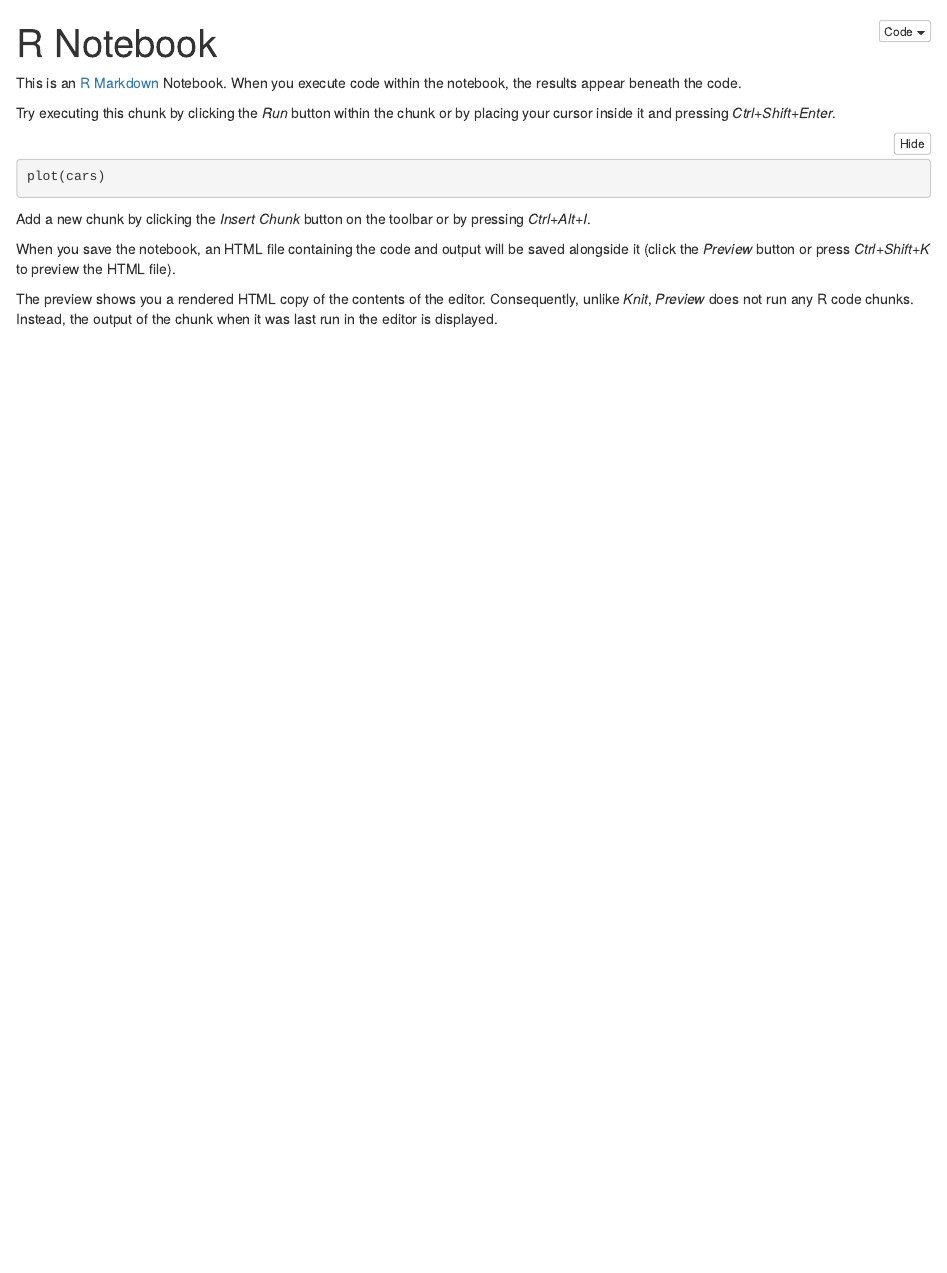
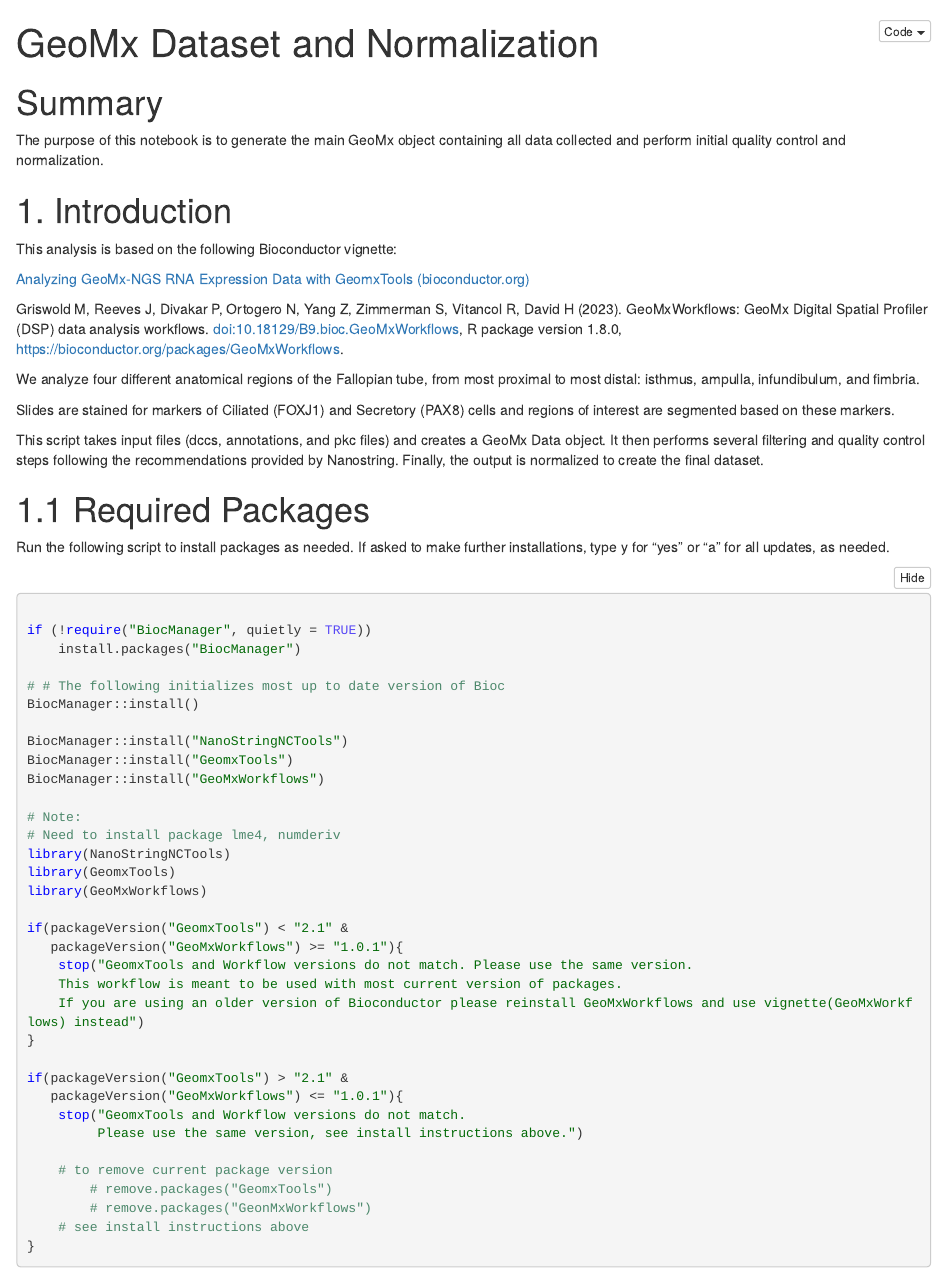
Before and after one commit to JaredSipesBioE/spatial_transcriptomic_profiling_hFTE, an R Markdown document (geomx_dataset_and_normalization.Rmd): the page in a window 1100 px wide, from its top. The pictures show the output file geomx_dataset_and_normalization.nb.html that the author committed with the source, opened offline.

Commit message:
Install package dependencies and update Renv

````diff
--- a/geomx_dataset_and_normalization.Rmd
+++ b/geomx_dataset_and_normalization.Rmd
@@ -1,18 +1,70 @@
 ---
-title: "R Notebook"
+title: "GeoMx Dataset and Normalization"
 output: html_notebook
 ---
 
-This is an [R Markdown](http://rmarkdown.rstudio.com) Notebook. When you execute code within the notebook, the results appear beneath the code.
+# Summary
 
-Try executing this chunk by clicking the *Run* button within the chunk or by placing your cursor inside it and pressing *Ctrl+Shift+Enter*.
+The purpose of this notebook is to generate the main GeoMx object containing all data collected and perform initial quality control and normalization.
+
+
+
+# 1. Introduction
+
+This analysis is based on the following Bioconductor vignette:
+
+[Analyzing GeoMx-NGS RNA Expression Data with GeomxTools (bioconductor.org)](https://www.bioconductor.org/packages/release/workflows/vignettes/GeoMxWorkflows/inst/doc/GeomxTools_RNA-NGS_Analysis.html#5_Normalization)
+
+Griswold M, Reeves J, Divakar P, Ortogero N, Yang Z, Zimmerman S, Vitancol R, David H (2023). GeoMxWorkflows: GeoMx Digital Spatial Profiler (DSP) data analysis workflows. doi:10.18129/B9.bioc.GeoMxWorkflows, R package version 1.8.0, https://bioconductor.org/packages/GeoMxWorkflows.
+
+
+We analyze four different anatomical regions of the Fallopian tube, from most proximal to most distal: isthmus, ampulla, infundibulum, and fimbria.
+
+Slides are stained for markers of Ciliated (FOXJ1) and Secretory (PAX8) cells and regions of interest are segmented based on these markers.
+
+This script takes input files (dccs, annotations, and pkc files) and creates a GeoMx Data object. It then performs several filtering and quality control steps following the recommendations provided by Nanostring. Finally, the output is normalized to create the final dataset.
+
+
+# 1.1 Required Packages
+
+Run the following script to install packages as needed. If asked to make further installations, type y for "yes" or "a" for all updates, as needed.
+
 
 ```{r}
-plot(cars)
+
+if (!require("BiocManager", quietly = TRUE))
+    install.packages("BiocManager")
+
+# # The following initializes most up to date version of Bioc
+BiocManager::install()
+
+BiocManager::install("NanoStringNCTools")
+BiocManager::install("GeomxTools")
+BiocManager::install("GeoMxWorkflows")
+
+# Note:
+# Need to install package lme4, numderiv
+library(NanoStringNCTools)
+library(GeomxTools)
+library(GeoMxWorkflows)
+
+if(packageVersion("GeomxTools") < "2.1" &
+   packageVersion("GeoMxWorkflows") >= "1.0.1"){
+    stop("GeomxTools and Workflow versions do not match. Please use the same version.
+    This workflow is meant to be used with most current version of packages.
+    If you are using an older version of Bioconductor please reinstall GeoMxWorkflows and use vignette(GeoMxWorkflows) instead")
+}
+
+if(packageVersion("GeomxTools") > "2.1" &
+   packageVersion("GeoMxWorkflows") <= "1.0.1"){
+    stop("GeomxTools and Workflow versions do not match.
+         Please use the same version, see install instructions above.")
+
+    # to remove current package version
+        # remove.packages("GeomxTools")
+        # remove.packages("GeonMxWorkflows")
+    # see install instructions above
+}
+
+
 ```
-
-Add a new chunk by clicking the *Insert Chunk* button on the toolbar or by pressing *Ctrl+Alt+I*.
-
-When you save the notebook, an HTML file containing the code and output will be saved alongside it (click the *Preview* button or press *Ctrl+Shift+K* to preview the HTML file).
-
-The preview shows you a rendered HTML copy of the contents of the editor. Consequently, unlike *Knit*, *Preview* does not run any R code chunks. Instead, the output of the chunk when it was last run in the editor is displayed.
````
Also changed, not shown: geomx_dataset_and_normalization.nb.html, 2 other files.
